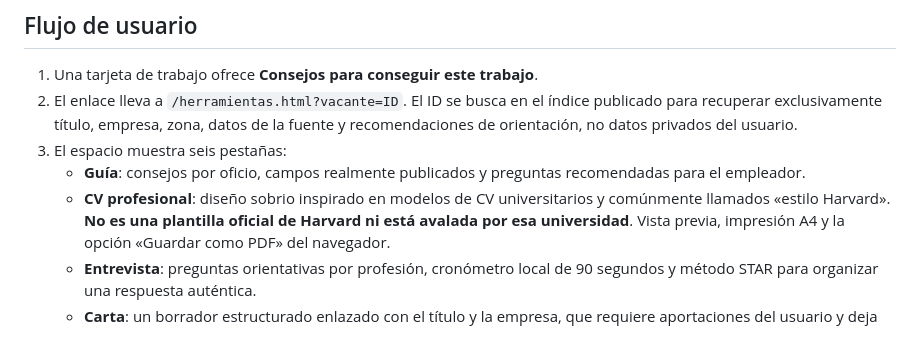
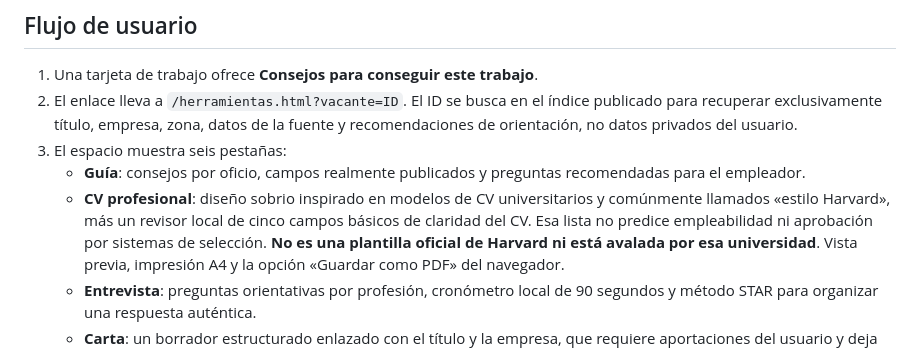
Before and after one commit to kankwj5-eng/totalchamba, a Markdown page: docs/ESTUDIO_CANDIDATURA.md, the part around the change. GitHub-like rendering.

Commit message:
docs: aclarar límites del revisor local del currículum

```diff
--- a/docs/ESTUDIO_CANDIDATURA.md
+++ b/docs/ESTUDIO_CANDIDATURA.md
@@ -15,7 +15,9 @@ transformar una vacante encontrada en pasos concretos de preparación**.
    - **Guía**: consejos por oficio, campos realmente publicados y preguntas
      recomendadas para el empleador.
    - **CV profesional**: diseño sobrio inspirado en modelos de CV universitarios
-     y comúnmente llamados «estilo Harvard». **No es una plantilla oficial
+     y comúnmente llamados «estilo Harvard», más un revisor local de cinco campos
+   básicos de claridad del CV. Esa lista no predice empleabilidad ni aprobación
+   por sistemas de selección. **No es una plantilla oficial
      de Harvard ni está avalada por esa universidad**. Vista previa, impresión
      A4 y la opción «Guardar como PDF» del navegador.
    - **Entrevista**: preguntas orientativas por profesión, cronómetro local de
```
